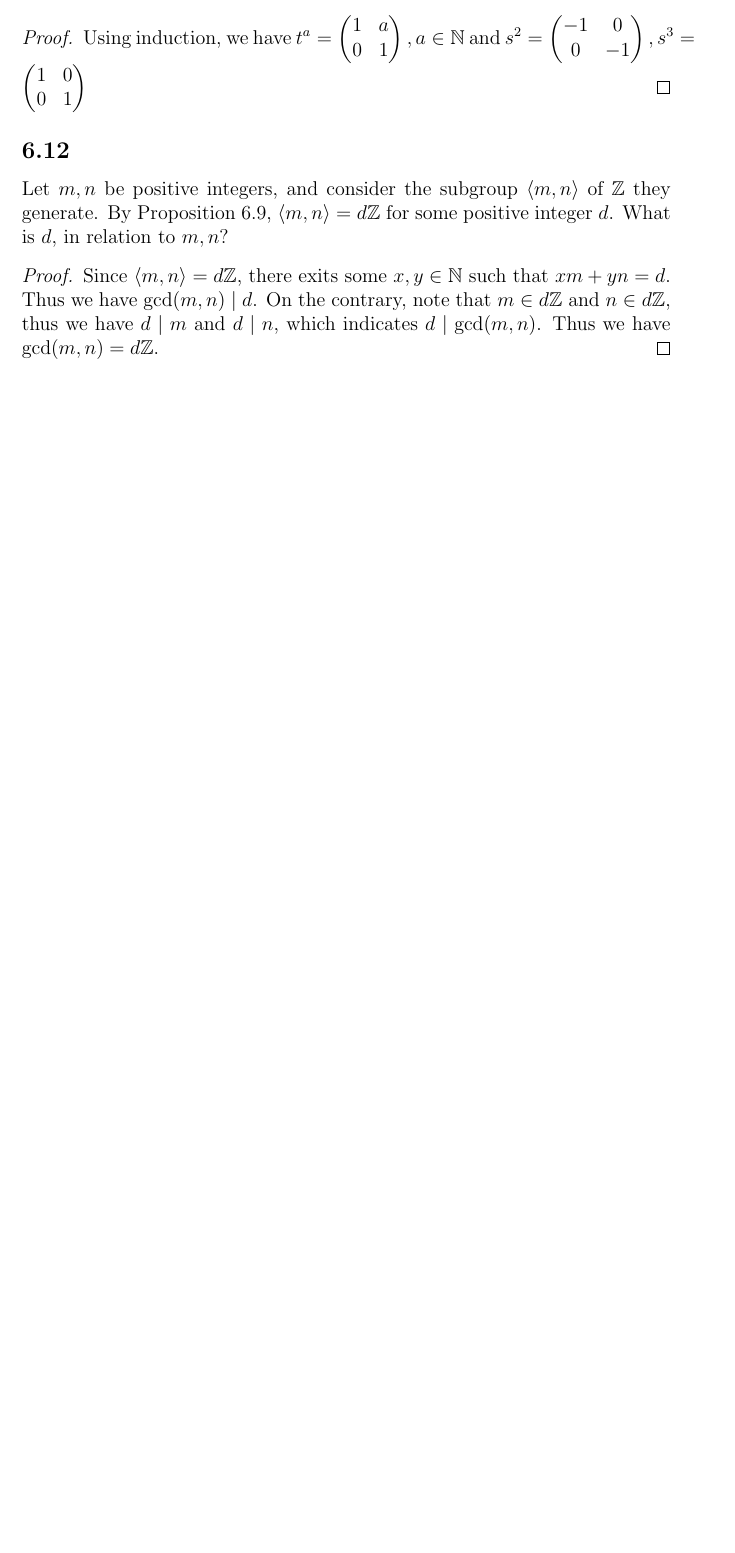
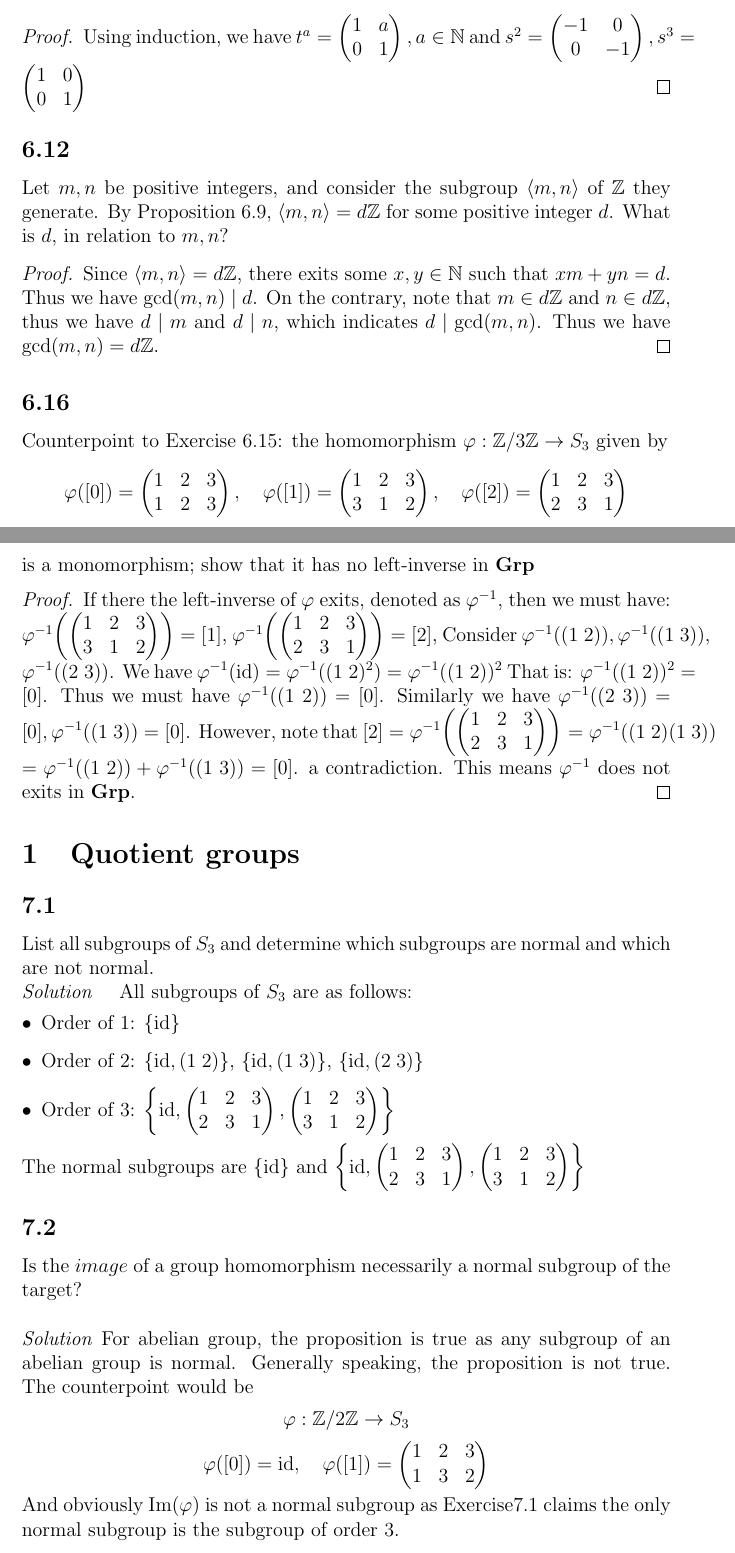
Before and after one commit to Holworth/MathmaticsNotes, a LaTeX document (Algebra/AlgebraChap0/Solutions/Chap2.tex): part of page 22 of 22 before the commit and two parts of pages 22 and 23 of 25 after it, the two joined at a grey line, cut so that both start at the same text, the shorter picture padded with empty space. Compiled offline with pdfLaTeX.

Commit message:
Add new solutions

```diff
--- a/Algebra/AlgebraChap0/Solutions/Chap2.tex
+++ b/Algebra/AlgebraChap0/Solutions/Chap2.tex
@@ -1071,3 +1071,93 @@ for some positive integer $d$. What is $d$, in relation to $m, n$?
   we have $\mbox{gcd}(m, n) = d\mathbb{Z}$.
 \end{proof}
 
+\subsection*{6.16}
+Counterpoint to Exercise 6.15: the homomorphism $\varphi: \mathbb{Z}/3\mathbb{Z} \rightarrow S_{3}$ given
+by
+$$
+  \varphi([0]) = \begin{pmatrix}
+    1 & 2 & 3 \\
+    1 & 2 & 3
+  \end{pmatrix},\quad
+  \varphi([1]) = \begin{pmatrix}
+    1 & 2 & 3 \\
+    3 & 1 & 2
+  \end{pmatrix},\quad
+  \varphi([2]) = \begin{pmatrix}
+    1 & 2 & 3 \\
+    2 & 3 & 1
+  \end{pmatrix}
+$$
+is a monomorphism; show that it has no left-inverse in \textbf{Grp}
+
+\begin{proof}
+  If there the left-inverse of $\varphi$ exits, denoted as $\varphi^{-1}$,
+  then we must have: $\varphi^{-1}\biggl(\begin{pmatrix}
+        1 & 2 & 3 \\
+        3 & 1 & 2
+      \end{pmatrix}\biggr) = [1]$,
+  $\varphi^{-1}\biggl(\begin{pmatrix}
+        1 & 2 & 3 \\
+        2 & 3 & 1
+      \end{pmatrix}\biggr) = [2]$,
+  Consider $\varphi^{-1}((1\;2)), \varphi^{-1}((1\;3))$, $\varphi^{-1}((2\;3))$.
+  We have $\varphi^{-1}(\mbox{id}) = \varphi^{-1}((1\;2)^{2}) = \varphi^{-1}((1\;2))^{2}$
+  That is: $\varphi^{-1}((1\;2))^{2} = [0]$. Thus we must have $\varphi^{-1}((1\;2)) = [0]$.
+  Similarly we have $\varphi^{-1}((2\;3)) = [0], \varphi^{-1}((1\;3)) = [0]$. However,
+  note that $[2] = \varphi^{-1}\biggl(\begin{pmatrix}
+        1 & 2 & 3 \\
+        2 & 3 & 1
+      \end{pmatrix}\biggr) = \varphi^{-1}((1\;2)(1\;3))$ $=\varphi^{-1}((1\;2)) + \varphi^{-1}((1\;3)) = [0]$.
+  a contradiction. This means $\varphi^{-1}$ does not exits in $\textbf{Grp}$.
+\end{proof}
+
+\section{Quotient groups}
+\subsection*{7.1} List all subgroups of $S_3$ and determine which subgroups are normal and which
+are not normal.\\
+\noindent
+\textit{Solution} \quad All subgroups of $S_{3}$ are as follows:
+\begin{itemize}
+  \item Order of 1: $\{\mbox{id}\}$
+  \item Order of 2: $\{\mbox{id}, (1\;2)\}$, $\{\mbox{id}, (1\;3)\}$, $\{\mbox{id}, (2\;3)\}$
+  \item Order of 3: $\biggl\{\mbox{id}, \begin{pmatrix}
+            1 & 2 & 3 \\
+            2 & 3 & 1
+          \end{pmatrix},
+          \begin{pmatrix}
+            1 & 2 & 3 \\
+            3 & 1 & 2
+          \end{pmatrix}
+          \biggr\}
+        $
+\end{itemize}
+The normal subgroups are $\{\mbox{id}\}$ and $\biggl\{
+  \mbox{id},
+  \begin{pmatrix}
+    1 & 2 & 3\\
+    2 & 3 & 1
+  \end{pmatrix},
+  \begin{pmatrix}
+    1 & 2 & 3\\
+    3 & 1 & 2
+  \end{pmatrix}
+\biggr\}$
+
+\subsection*{7.2}
+Is the $image$ of a group homomorphism necessarily a normal subgroup of the
+target?\\
+
+\noindent
+\textit{Solution}
+  For abelian group, the proposition is true as any subgroup of an abelian group is normal.
+  Generally speaking, the proposition is not true. The counterpoint would be
+  $$
+  \varphi: \mathbb{Z}/2\mathbb{Z} \rightarrow S_{3}
+  $$
+  $$
+  \varphi([0]) = \mbox{id},\quad \varphi([1]) = \begin{pmatrix}
+    1 & 2 & 3\\
+    1 & 3 & 2
+  \end{pmatrix}
+  $$
+  And obviously $\mbox{Im}(\varphi)$ is not a normal subgroup as Exercise7.1 claims
+  the only normal subgroup is the subgroup of order 3.
```
Also changed, not shown: Algebra/AlgebraChap0/Solutions/Chap2.pdf, Algebra/AlgebraChap0/Solutions/Chap2.tex (106 more changed lines). Lines whose indentation alone changed are shown as unchanged.
